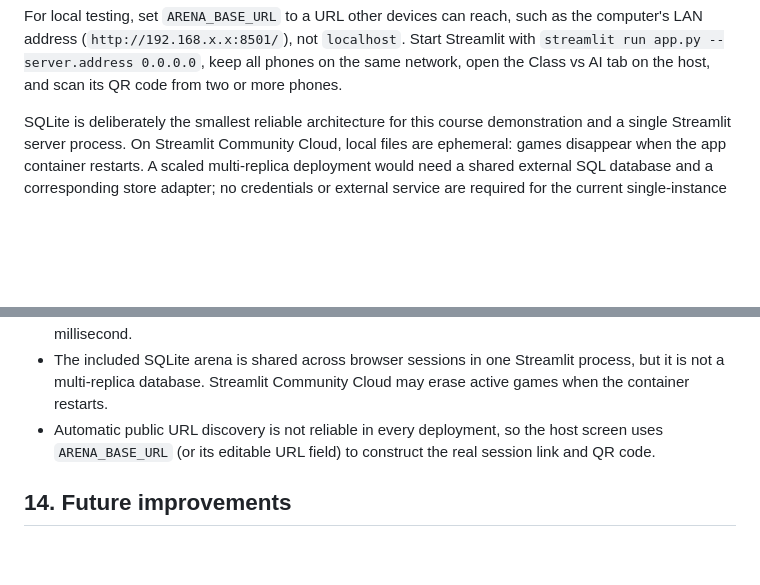
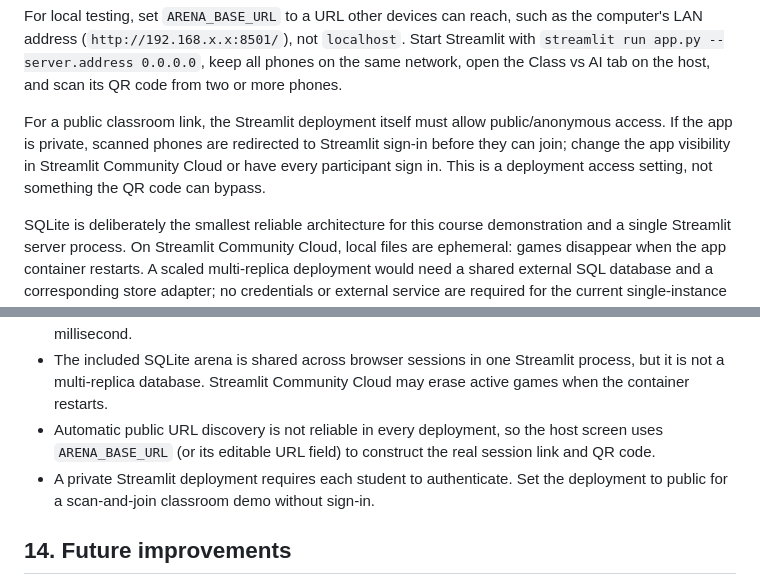
Before and after one commit to trmxd/csbp301-ai-maze-solver, a Markdown page: README.md, 2 parts joined by grey strips. GitHub-like rendering; blank space fills up the shorter version.

Commit message:
Document public arena deployment access

````diff
--- a/README.md
+++ b/README.md
@@ -56,6 +56,8 @@ streamlit run app.py
 ```
 
 For local testing, set `ARENA_BASE_URL` to a URL other devices can reach, such as the computer's LAN address (`http://192.168.x.x:8501/`), not `localhost`. Start Streamlit with `streamlit run app.py --server.address 0.0.0.0`, keep all phones on the same network, open the Class vs AI tab on the host, and scan its QR code from two or more phones.
+
+For a public classroom link, the Streamlit deployment itself must allow public/anonymous access. If the app is private, scanned phones are redirected to Streamlit sign-in before they can join; change the app visibility in Streamlit Community Cloud or have every participant sign in. This is a deployment access setting, not something the QR code can bypass.
 
 SQLite is deliberately the smallest reliable architecture for this course demonstration and a single Streamlit server process. On Streamlit Community Cloud, local files are ephemeral: games disappear when the app container restarts. A scaled multi-replica deployment would need a shared external SQL database and a corresponding store adapter; no credentials or external service are required for the current single-instance demo.
 
@@ -157,6 +159,7 @@ They cover Start equals Goal, a straight path, obstacles, no path, multiple rout
 - Algorithm timings on very small mazes can vary between runs because they are below one millisecond.
 - The included SQLite arena is shared across browser sessions in one Streamlit process, but it is not a multi-replica database. Streamlit Community Cloud may erase active games when the container restarts.
 - Automatic public URL discovery is not reliable in every deployment, so the host screen uses `ARENA_BASE_URL` (or its editable URL field) to construct the real session link and QR code.
+- A private Streamlit deployment requires each student to authenticate. Set the deployment to public for a scan-and-join classroom demo without sign-in.
 
 ## 14. Future improvements
 
````
